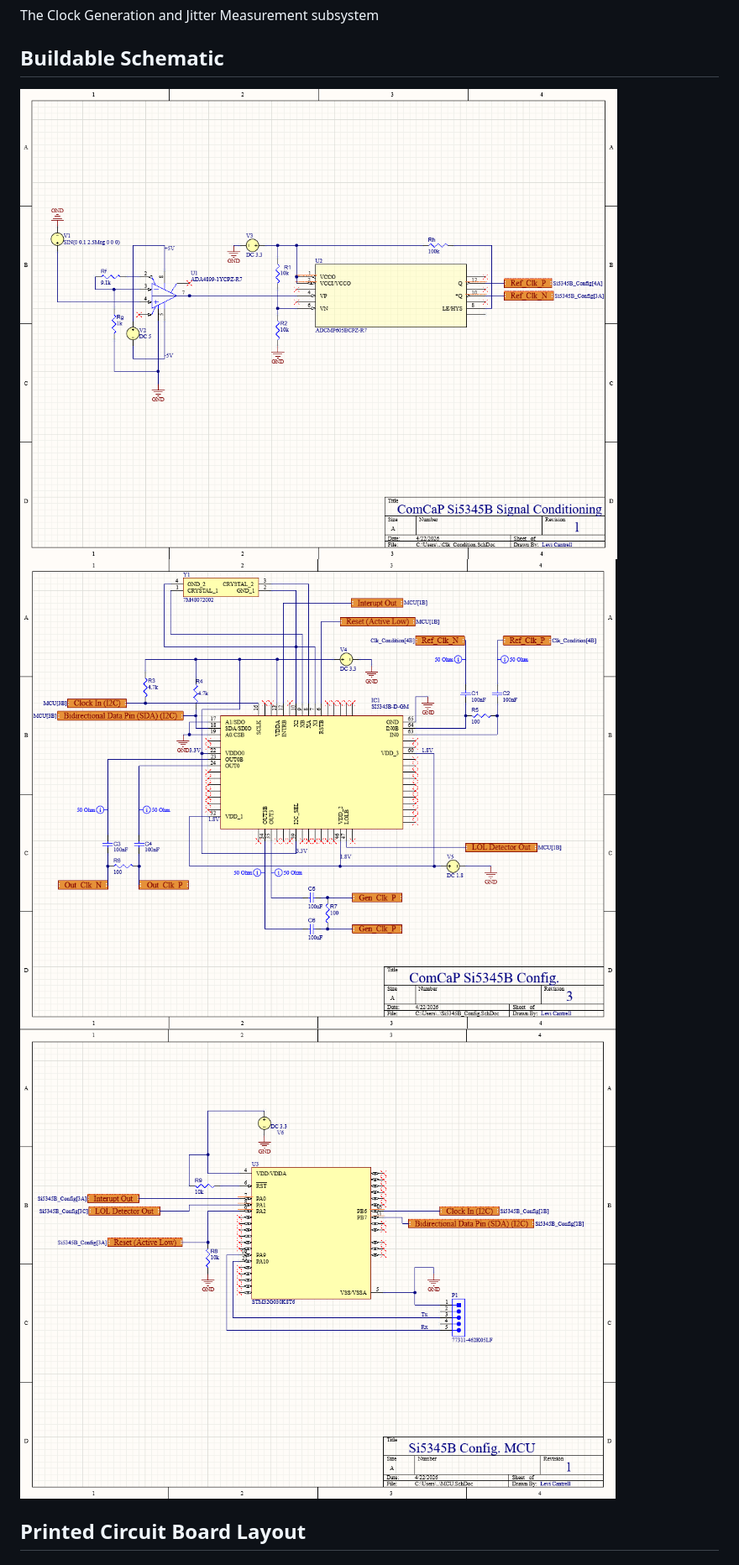
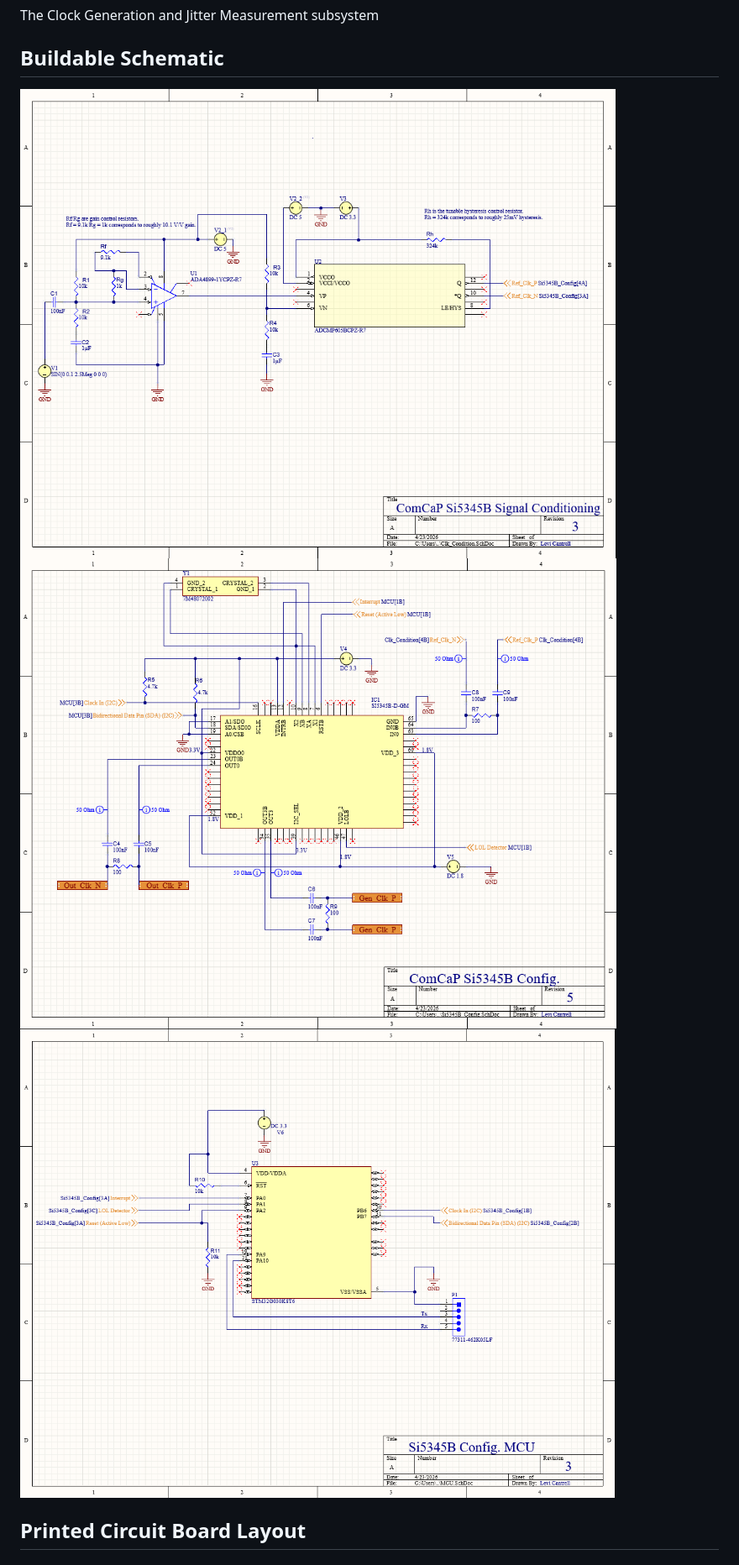
Before and after one commit to TnTech-ECE/S26_Team3_Siemens-Combined-Power-Signal, a Markdown page: Reports/Detailed_Design.md, the part around the change. Shown at 84% size. Drawn GitHub-style; pictures changed too: Documentation/Images/MCU(update2).png (added), Documentation/Images/Si5345B_config_2_4-23-26.png (added), Documentation/Images/SigCon(update2).png (added).

Commit message:
Updated Images to newer design

```diff
--- a/Reports/Detailed_Design.md
+++ b/Reports/Detailed_Design.md
@@ -82,11 +82,11 @@ The Clock Generation and Jitter Measurement subsystem
 The schematic should be relevant to the design and provide ample details necessary for constructing the model. It must be comprehensive so that someone, with no prior knowledge of the design, can easily understand it. Each related component's value and measurement should be clearly mentioned.-->
 
 <!--<img width="" height="" alt="" src="https://raw.githubusercontent.com/TnTech-ECE/S26_Team3_Siemens-Combined-Power-Signal/refs/heads/Clock_and_Jitter/Documentation/Images/.png" />-->
-<img width="1044" height="822" alt="Signal Conditioning Circuit Schematic" src="https://raw.githubusercontent.com/TnTech-ECE/S26_Team3_Siemens-Combined-Power-Signal/refs/heads/Clock_and_Jitter/Documentation/Images/SigCon.png" />
+<img width="1044" height="822" alt="Signal Conditioning Circuit Schematic" src="https://raw.githubusercontent.com/TnTech-ECE/S26_Team3_Siemens-Combined-Power-Signal/refs/heads/Clock_and_Jitter/Documentation/Images/SigCon(update2).png" />
 
-<img width="1035" height="817" alt="Si5345B Schematic" src="https://raw.githubusercontent.com/TnTech-ECE/S26_Team3_Siemens-Combined-Power-Signal/refs/heads/Clock_and_Jitter/Documentation/Images/Si5345B_config_4-22-26.png" />
+<img width="1035" height="817" alt="Si5345B Schematic" src="https://raw.githubusercontent.com/TnTech-ECE/S26_Team3_Siemens-Combined-Power-Signal/refs/heads/Clock_and_Jitter/Documentation/Images/Si5345B_config_2_4-23-26.png" />
 
-<img width="1045" height="825" alt="Micro Control Unit Schematic" src="https://raw.githubusercontent.com/TnTech-ECE/S26_Team3_Siemens-Combined-Power-Signal/refs/heads/Clock_and_Jitter/Documentation/Images/MCU.png" />
+<img width="1045" height="825" alt="Micro Control Unit Schematic" src="https://raw.githubusercontent.com/TnTech-ECE/S26_Team3_Siemens-Combined-Power-Signal/refs/heads/Clock_and_Jitter/Documentation/Images/MCU(update2).png" />
 
 ## Printed Circuit Board Layout
 
```
